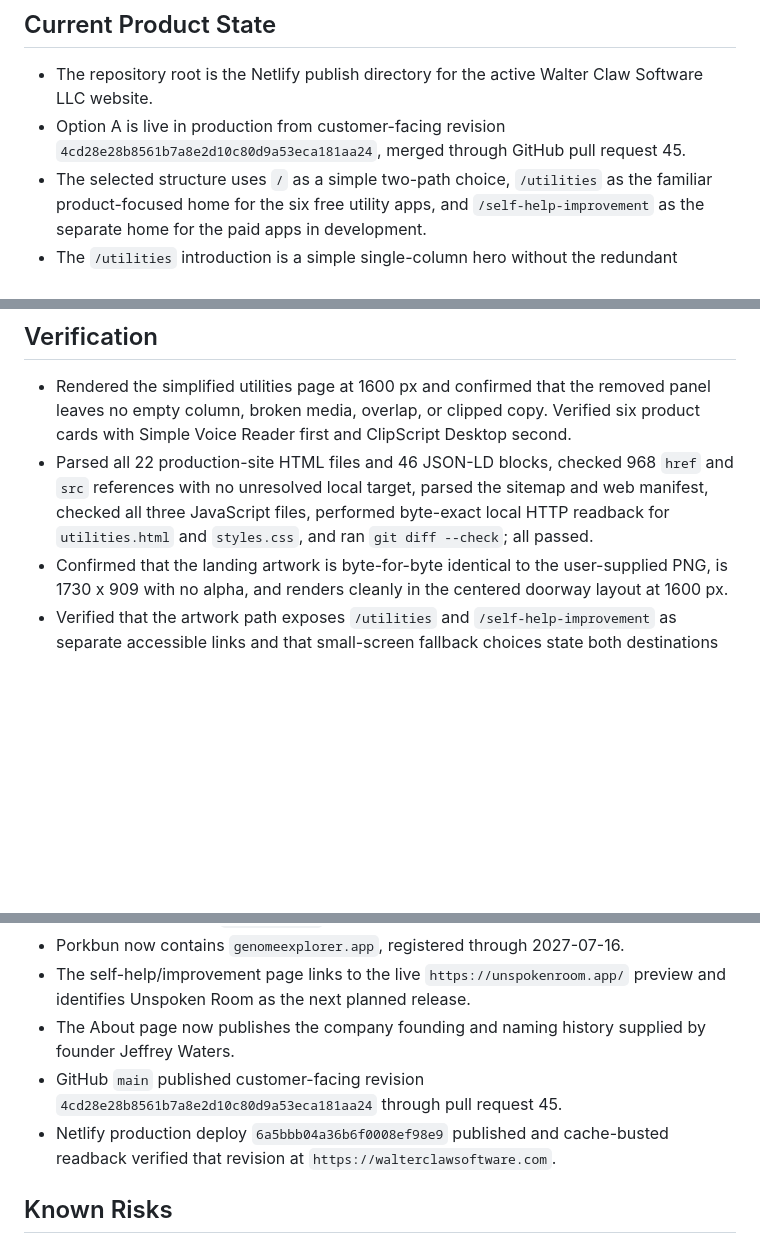
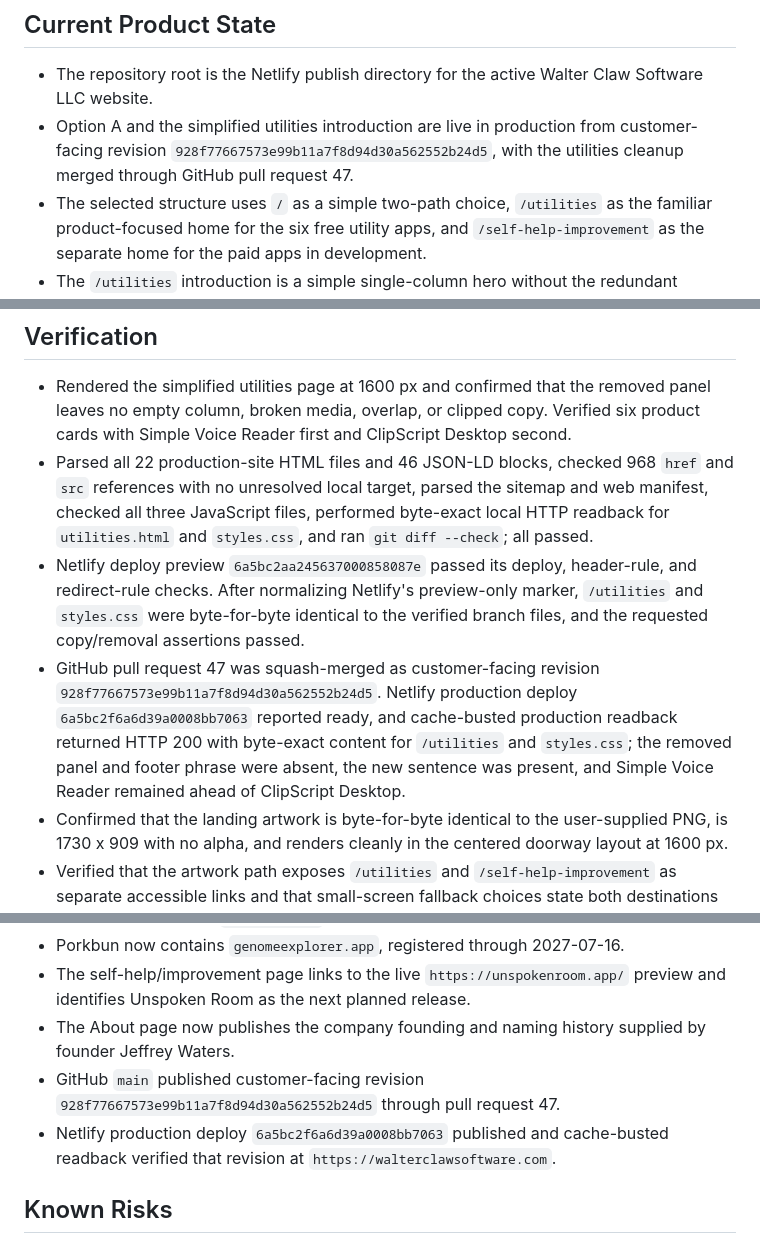
Before and after one commit to WalterClawSoftware/walterclawsoftware-website, a Markdown page: docs/PROJECT_STATUS.md, 3 parts joined by grey strips. GitHub-like rendering; blank space fills up the shorter version.

Commit message:
Record utilities cleanup production verification (#48)

```diff
--- a/docs/PROJECT_STATUS.md
+++ b/docs/PROJECT_STATUS.md
@@ -7,7 +7,7 @@ This file is public-safe because Netlify publishes the repository root. Live Git
 ## Current Product State
 
 - The repository root is the Netlify publish directory for the active Walter Claw Software LLC website.
-- Option A is live in production from customer-facing revision `4cd28e28b8561b7a8e2d10c80d9a53eca181aa24`, merged through GitHub pull request 45.
+- Option A and the simplified utilities introduction are live in production from customer-facing revision `928f77667573e99b11a7f8d94d30a562552b24d5`, with the utilities cleanup merged through GitHub pull request 47.
 - The selected structure uses `/` as a simple two-path choice, `/utilities` as the familiar product-focused home for the six free utility apps, and `/self-help-improvement` as the separate home for the paid apps in development.
 - The `/utilities` introduction is a simple single-column hero without the redundant screenshot/proof panel. Its product grid keeps Simple Voice Reader first and ClipScript Desktop second.
 - The root path choice now uses the user-approved blue-and-orange doorway artwork as the interactive landing surface, with each half linking to its corresponding path and separate compact choices for small screens.
@@ -46,6 +46,8 @@ This file is public-safe because Netlify publishes the repository root. Live Git
 
 - Rendered the simplified utilities page at 1600 px and confirmed that the removed panel leaves no empty column, broken media, overlap, or clipped copy. Verified six product cards with Simple Voice Reader first and ClipScript Desktop second.
 - Parsed all 22 production-site HTML files and 46 JSON-LD blocks, checked 968 `href` and `src` references with no unresolved local target, parsed the sitemap and web manifest, checked all three JavaScript files, performed byte-exact local HTTP readback for `utilities.html` and `styles.css`, and ran `git diff --check`; all passed.
+- Netlify deploy preview `6a5bc2aa245637000858087e` passed its deploy, header-rule, and redirect-rule checks. After normalizing Netlify's preview-only marker, `/utilities` and `styles.css` were byte-for-byte identical to the verified branch files, and the requested copy/removal assertions passed.
+- GitHub pull request 47 was squash-merged as customer-facing revision `928f77667573e99b11a7f8d94d30a562552b24d5`. Netlify production deploy `6a5bc2f6a6d39a0008bb7063` reported ready, and cache-busted production readback returned HTTP 200 with byte-exact content for `/utilities` and `styles.css`; the removed panel and footer phrase were absent, the new sentence was present, and Simple Voice Reader remained ahead of ClipScript Desktop.
 - Confirmed that the landing artwork is byte-for-byte identical to the user-supplied PNG, is 1730 x 909 with no alpha, and renders cleanly in the centered doorway layout at 1600 px.
 - Verified that the artwork path exposes `/utilities` and `/self-help-improvement` as separate accessible links and that small-screen fallback choices state both destinations in live text.
 - Netlify deploy preview `6a5bba194f12910008ce15dd` passed its deploy, header-rule, and redirect-rule checks. After normalizing Netlify's preview-only marker, the homepage, both path pages, stylesheet, and artwork were byte-for-byte identical to the verified branch files.
@@ -81,8 +83,8 @@ This file is public-safe because Netlify publishes the repository root. Live Git
 - Porkbun now contains `genomeexplorer.app`, registered through 2027-07-16.
 - The self-help/improvement page links to the live `https://unspokenroom.app/` preview and identifies Unspoken Room as the next planned release.
 - The About page now publishes the company founding and naming history supplied by founder Jeffrey Waters.
-- GitHub `main` published customer-facing revision `4cd28e28b8561b7a8e2d10c80d9a53eca181aa24` through pull request 45.
-- Netlify production deploy `6a5bbb04a36b6f0008ef98e9` published and cache-busted readback verified that revision at `https://walterclawsoftware.com`.
+- GitHub `main` published customer-facing revision `928f77667573e99b11a7f8d94d30a562552b24d5` through pull request 47.
+- Netlify production deploy `6a5bc2f6a6d39a0008bb7063` published and cache-busted readback verified that revision at `https://walterclawsoftware.com`.
 
 ## Known Risks
 
```
Also changed, not shown: other parts of docs/PROJECT_STATUS.md (+1 -1 lines).
